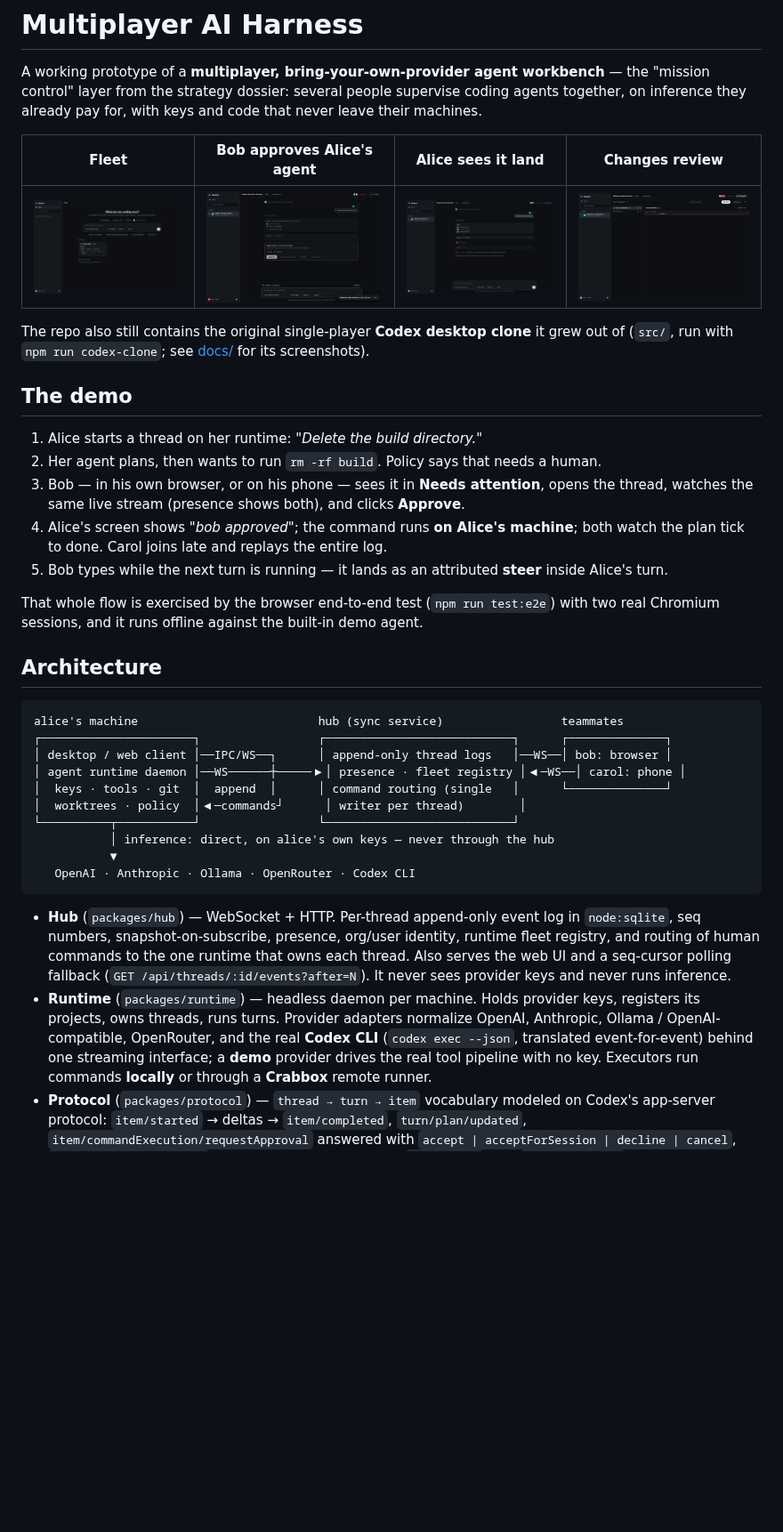
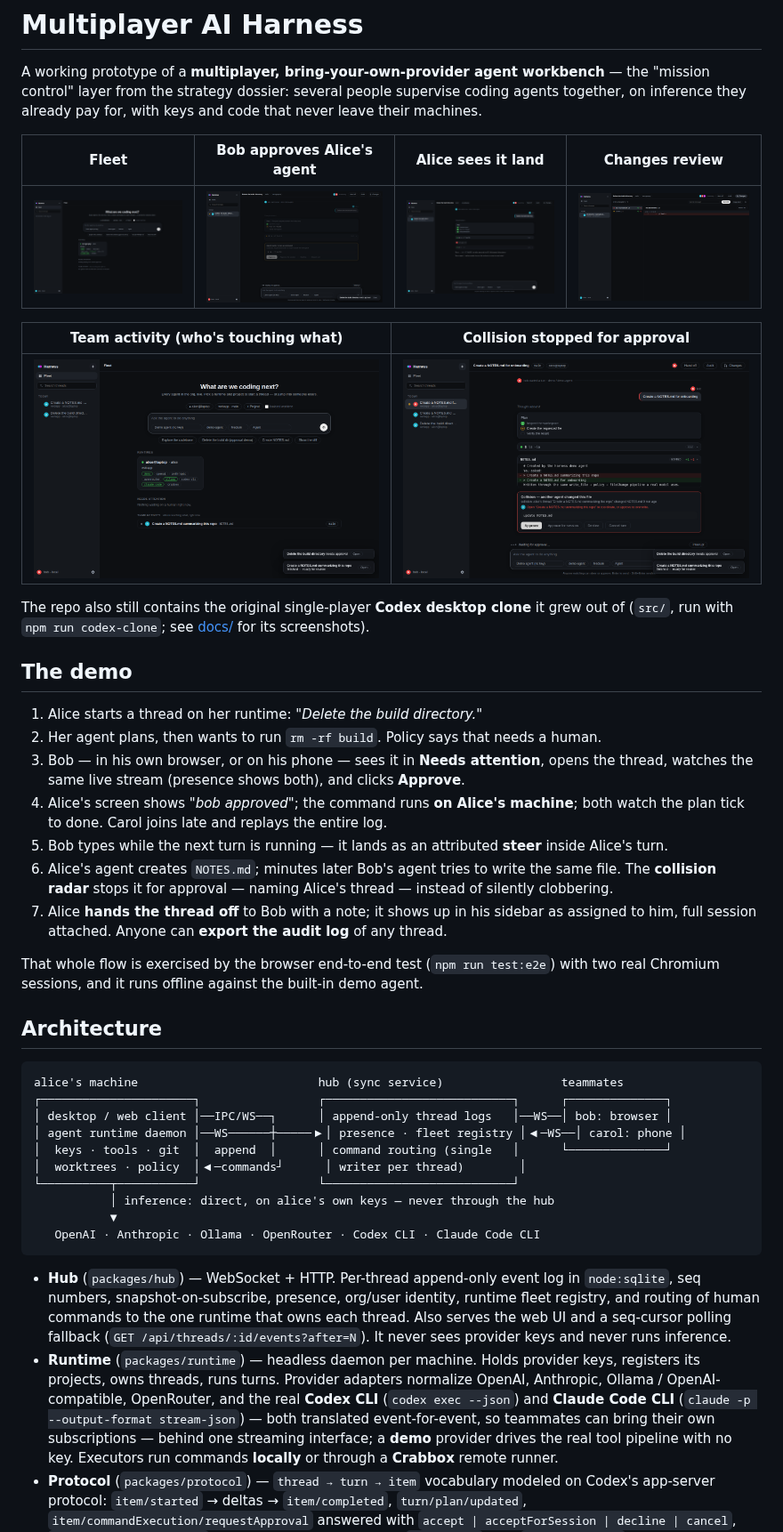
Before and after one commit to Retia-Labs/multiplayer-ai-harness, a Markdown page: README.md, the part around one of its changes. Shown at 89% size. GitHub-like rendering; pictures changed too: docs/harness/alice-thread.png, docs/harness/bob-approval.png, docs/harness/changes.png; blank space fills up the shorter version.

````diff
--- a/README.md
+++ b/README.md
@@ -7,6 +7,10 @@ together, on inference they already pay for, with keys and code that never leave
 | Fleet | Bob approves Alice's agent | Alice sees it land | Changes review |
 | --- | --- | --- | --- |
 | ![Fleet](docs/harness/fleet.png) | ![Approval](docs/harness/bob-approval.png) | ![Thread](docs/harness/alice-thread.png) | ![Changes](docs/harness/changes.png) |
+
+| Team activity (who's touching what) | Collision stopped for approval |
+| --- | --- |
+| ![Team activity](docs/harness/team-activity.png) | ![Collision](docs/harness/collision.png) |
 
 The repo also still contains the original single-player **Codex desktop clone** it grew out of
 (`src/`, run with `npm run codex-clone`; see [docs/](docs/) for its screenshots).
@@ -20,6 +24,10 @@ The repo also still contains the original single-player **Codex desktop clone**
 4. Alice's screen shows *"bob approved"*; the command runs **on Alice's machine**; both watch the
    plan tick to done. Carol joins late and replays the entire log.
 5. Bob types while the next turn is running — it lands as an attributed **steer** inside Alice's turn.
+6. Alice's agent creates `NOTES.md`; minutes later Bob's agent tries to write the same file. The
+   **collision radar** stops it for approval — naming Alice's thread — instead of silently clobbering.
+7. Alice **hands the thread off** to Bob with a note; it shows up in his sidebar as assigned to him,
+   full session attached. Anyone can **export the audit log** of any thread.
 
 That whole flow is exercised by the browser end-to-end test (`npm run test:e2e`) with two real
 Chromium sessions, and it runs offline against the built-in demo agent.
@@ -36,7 +44,7 @@ alice's machine                          hub (sync service)                 team
 └──────────┬───────────┘                 └───────────────────────────┘
            │ inference: direct, on alice's own keys — never through the hub
            ▼
-   OpenAI · Anthropic · Ollama · OpenRouter · Codex CLI
+   OpenAI · Anthropic · Ollama · OpenRouter · Codex CLI · Claude Code CLI
 ```
 
 - **Hub** (`packages/hub`) — WebSocket + HTTP. Per-thread append-only event log in `node:sqlite`,
@@ -46,8 +54,9 @@ alice's machine                          hub (sync service)                 team
   and never runs inference.
 - **Runtime** (`packages/runtime`) — headless daemon per machine. Holds provider keys, registers its
   projects, owns threads, runs turns. Provider adapters normalize OpenAI, Anthropic, Ollama /
-  OpenAI-compatible, OpenRouter, and the real **Codex CLI** (`codex exec --json`, translated
-  event-for-event) behind one streaming interface; a **demo** provider drives the real tool pipeline
+  OpenAI-compatible, OpenRouter, and the real **Codex CLI** (`codex exec --json`) and **Claude Code
+  CLI** (`claude -p --output-format stream-json`) — both translated event-for-event, so teammates
+  can bring their own subscriptions — behind one streaming interface; a **demo** provider drives the real tool pipeline
   with no key. Executors run commands **locally** or through a **Crabbox** remote runner.
 - **Protocol** (`packages/protocol`) — `thread → turn → item` vocabulary modeled on Codex's
   app-server protocol: `item/started` → deltas → `item/completed`, `turn/plan/updated`,
````
Also changed, not shown: other parts of README.md (+10 -2 lines), 11 other files.
